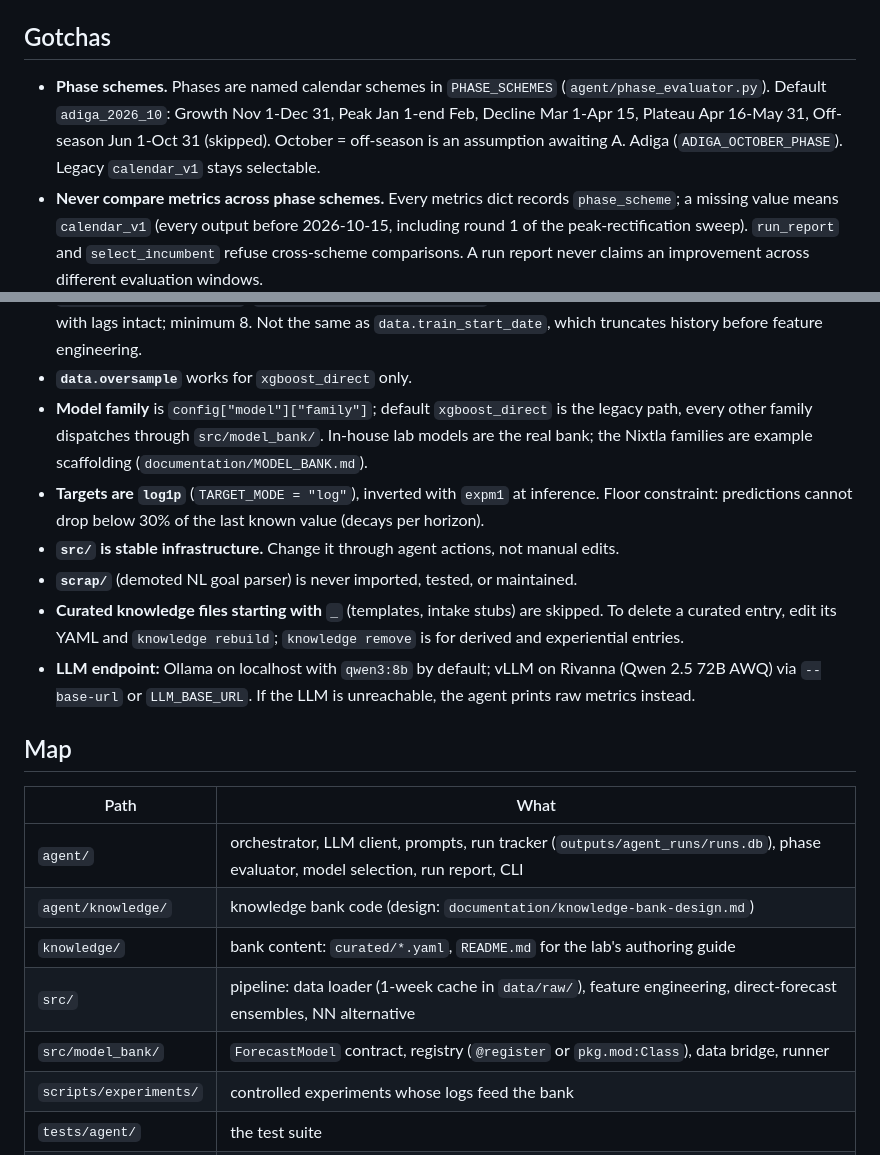
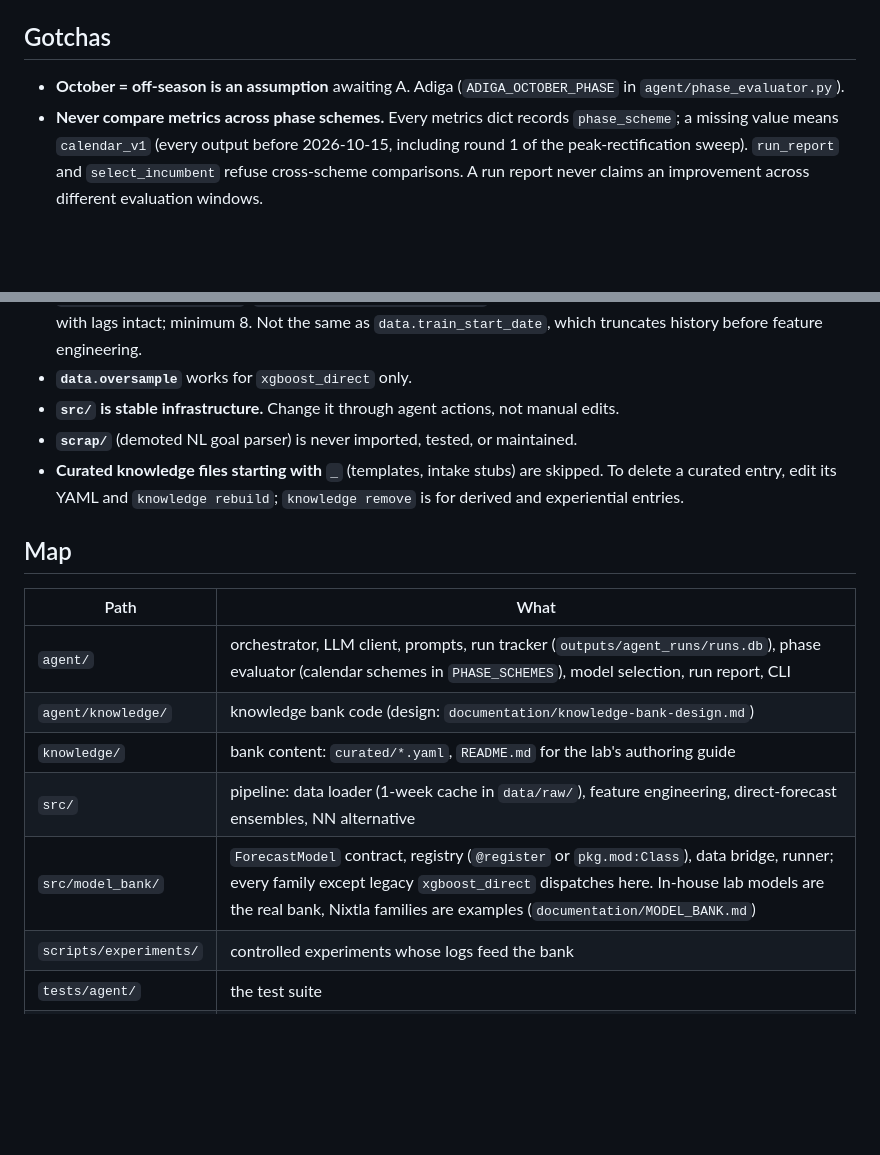
Before and after one commit to oeleel/epiForecasting, a Markdown page: AGENTS.md, 2 parts joined by grey strips. Rendered like a GitHub page; blank space fills up the shorter version.

Commit message:
docs: trim reference facts from AGENTS.md gotchas
Phase windows, family dispatch, target transform, floor and LLM defaults are readable from the code; keep only the open October assumption and move pointers to the map.

```diff
--- a/AGENTS.md
+++ b/AGENTS.md
@@ -66,11 +66,8 @@ The harness flags and design are in its module docstring (`--arms`, `--lambdas`,
 
 ## Gotchas
 
-- **Phase schemes.** Phases are named calendar schemes in `PHASE_SCHEMES`
-  (`agent/phase_evaluator.py`). Default `adiga_2026_10`: Growth Nov 1-Dec 31, Peak Jan 1-end
-  Feb, Decline Mar 1-Apr 15, Plateau Apr 16-May 31, Off-season Jun 1-Oct 31 (skipped).
-  October = off-season is an assumption awaiting A. Adiga (`ADIGA_OCTOBER_PHASE`). Legacy
-  `calendar_v1` stays selectable.
+- **October = off-season is an assumption** awaiting A. Adiga (`ADIGA_OCTOBER_PHASE` in
+  `agent/phase_evaluator.py`).
 - **Never compare metrics across phase schemes.** Every metrics dict records `phase_scheme`;
   a missing value means `calendar_v1` (every output before 2026-10-15, including round 1 of
   the peak-rectification sweep). `run_report` and `select_incumbent` refuse cross-scheme
@@ -91,30 +88,21 @@ The harness flags and design are in its module docstring (`--arms`, `--lambdas`,
   feature-engineered rows with lags intact; minimum 8. Not the same as
   `data.train_start_date`, which truncates history before feature engineering.
 - **`data.oversample`** works for `xgboost_direct` only.
-- **Model family** is `config["model"]["family"]`; default `xgboost_direct` is the legacy
-  path, every other family dispatches through `src/model_bank/`. In-house lab models are the
-  real bank; the Nixtla families are example scaffolding (`documentation/MODEL_BANK.md`).
-- **Targets are `log1p`** (`TARGET_MODE = "log"`), inverted with `expm1` at inference.
-  Floor constraint: predictions cannot drop below 30% of the last known value (decays per
-  horizon).
 - **`src/` is stable infrastructure.** Change it through agent actions, not manual edits.
 - **`scrap/`** (demoted NL goal parser) is never imported, tested, or maintained.
 - **Curated knowledge files starting with `_`** (templates, intake stubs) are skipped. To
   delete a curated entry, edit its YAML and `knowledge rebuild`; `knowledge remove` is for
   derived and experiential entries.
-- **LLM endpoint:** Ollama on localhost with `qwen3:8b` by default; vLLM on Rivanna (Qwen
-  2.5 72B AWQ) via `--base-url` or `LLM_BASE_URL`. If the LLM is unreachable, the agent
-  prints raw metrics instead.
 
 ## Map
 
 | Path | What |
 |---|---|
-| `agent/` | orchestrator, LLM client, prompts, run tracker (`outputs/agent_runs/runs.db`), phase evaluator, model selection, run report, CLI |
+| `agent/` | orchestrator, LLM client, prompts, run tracker (`outputs/agent_runs/runs.db`), phase evaluator (calendar schemes in `PHASE_SCHEMES`), model selection, run report, CLI |
 | `agent/knowledge/` | knowledge bank code (design: `documentation/knowledge-bank-design.md`) |
 | `knowledge/` | bank content: `curated/*.yaml`, `README.md` for the lab's authoring guide |
 | `src/` | pipeline: data loader (1-week cache in `data/raw/`), feature engineering, direct-forecast ensembles, NN alternative |
-| `src/model_bank/` | `ForecastModel` contract, registry (`@register` or `pkg.mod:Class`), data bridge, runner |
+| `src/model_bank/` | `ForecastModel` contract, registry (`@register` or `pkg.mod:Class`), data bridge, runner; every family except legacy `xgboost_direct` dispatches here. In-house lab models are the real bank, Nixtla families are examples (`documentation/MODEL_BANK.md`) |
 | `scripts/experiments/` | controlled experiments whose logs feed the bank |
 | `tests/agent/` | the test suite |
 | `documentation/` | roadmap, design docs, reports, `STATUS.md`; `archive/` is superseded |
```
